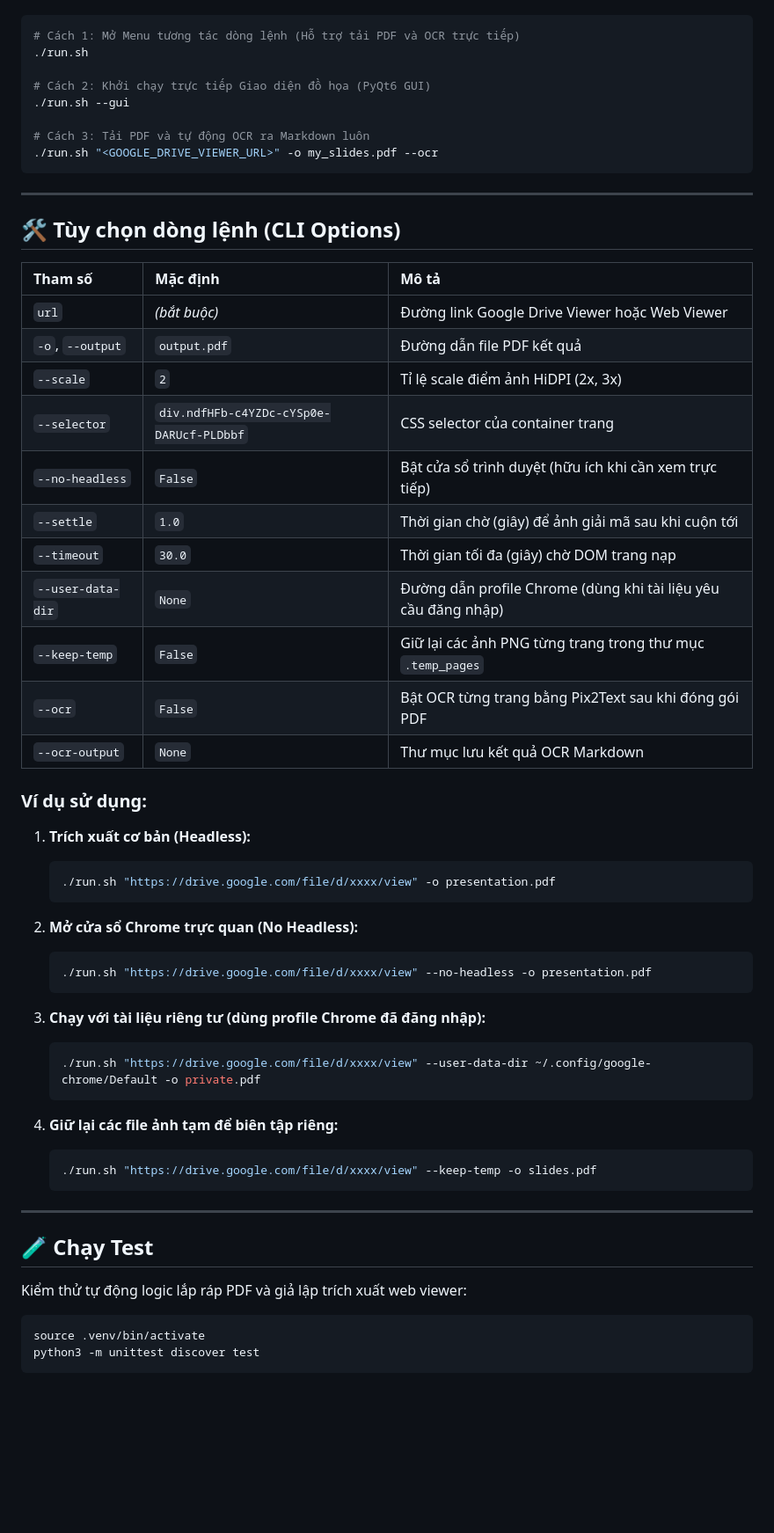
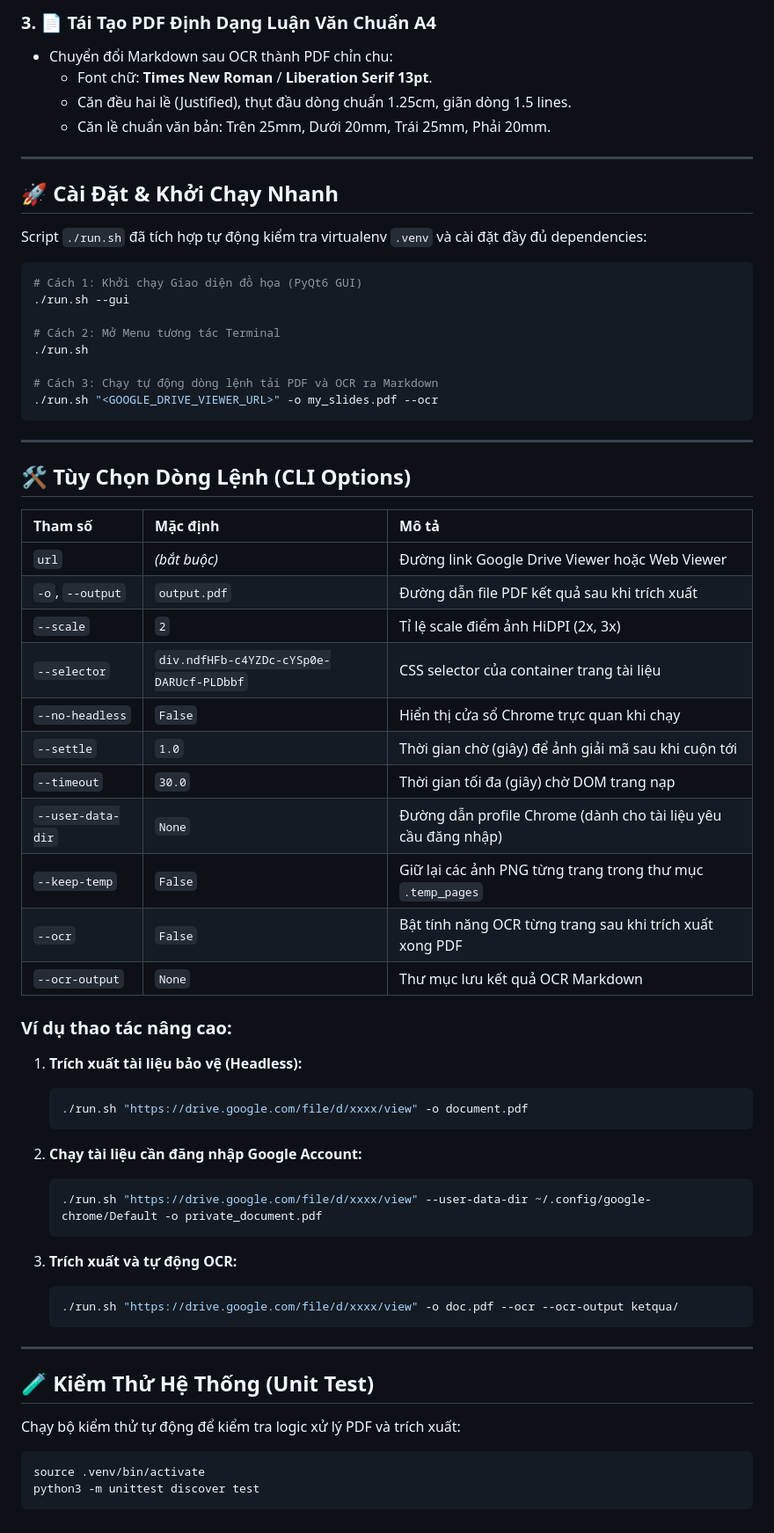
Before and after one commit to luutronghieu-2307/OCR_PDF_LITE_84_85, a Markdown page: README.md, the part around one of its changes. Shown at 88% size. Drawn GitHub-style; blank space fills up the shorter version.

````diff
--- a/README.md
+++ b/README.md
@@ -28,60 +35,66 @@ Chỉ cần chạy `./run.sh`, script sẽ tự động tạo virtualenv `.venv`
+### 3. 📄 Tái Tạo PDF Định Dạng Luận Văn Chuẩn A4
+- Chuyển đổi Markdown sau OCR thành PDF chỉn chu:
+  - Font chữ: **Times New Roman** / **Liberation Serif 13pt**.
+  - Căn đều hai lề (Justified), thụt đầu dòng chuẩn 1.25cm, giãn dòng 1.5 lines.
+  - Căn lề chuẩn văn bản: Trên 25mm, Dưới 20mm, Trái 25mm, Phải 20mm.
+
+---
+
+## 🚀 Cài Đặt & Khởi Chạy Nhanh
+
+Script `./run.sh` đã tích hợp tự động kiểm tra virtualenv `.venv` và cài đặt đầy đủ dependencies:
 
 ```bash
-# Cách 1: Mở Menu tương tác dòng lệnh (Hỗ trợ tải PDF và OCR trực tiếp)
+# Cách 1: Khởi chạy Giao diện đồ họa (PyQt6 GUI)
+./run.sh --gui
+
+# Cách 2: Mở Menu tương tác Terminal
 ./run.sh
 
-# Cách 2: Khởi chạy trực tiếp Giao diện đồ họa (PyQt6 GUI)
-./run.sh --gui
-
-# Cách 3: Tải PDF và tự động OCR ra Markdown luôn
+# Cách 3: Chạy tự động dòng lệnh tải PDF và OCR ra Markdown
 ./run.sh "<GOOGLE_DRIVE_VIEWER_URL>" -o my_slides.pdf --ocr
 ```
 
 ---
 
-## 🛠️ Tùy chọn dòng lệnh (CLI Options)
+## 🛠️ Tùy Chọn Dòng Lệnh (CLI Options)
 
 | Tham số | Mặc định | Mô tả |
 | :--- | :--- | :--- |
 | `url` | *(bắt buộc)* | Đường link Google Drive Viewer hoặc Web Viewer |
-| `-o`, `--output` | `output.pdf` | Đường dẫn file PDF kết quả |
+| `-o`, `--output` | `output.pdf` | Đường dẫn file PDF kết quả sau khi trích xuất |
 | `--scale` | `2` | Tỉ lệ scale điểm ảnh HiDPI (2x, 3x) |
-| `--selector` | `div.ndfHFb-c4YZDc-cYSp0e-DARUcf-PLDbbf` | CSS selector của container trang |
-| `--no-headless` | `False` | Bật cửa sổ trình duyệt (hữu ích khi cần xem trực tiếp) |
+| `--selector` | `div.ndfHFb-c4YZDc-cYSp0e-DARUcf-PLDbbf` | CSS selector của container trang tài liệu |
+| `--no-headless` | `False` | Hiển thị cửa sổ Chrome trực quan khi chạy |
 | `--settle` | `1.0` | Thời gian chờ (giây) để ảnh giải mã sau khi cuộn tới |
 | `--timeout` | `30.0` | Thời gian tối đa (giây) chờ DOM trang nạp |
-| `--user-data-dir` | `None` | Đường dẫn profile Chrome (dùng khi tài liệu yêu cầu đăng nhập) |
+| `--user-data-dir` | `None` | Đường dẫn profile Chrome (dành cho tài liệu yêu cầu đăng nhập) |
 | `--keep-temp` | `False` | Giữ lại các ảnh PNG từng trang trong thư mục `.temp_pages` |
-| `--ocr` | `False` | Bật OCR từng trang bằng Pix2Text sau khi đóng gói PDF |
+| `--ocr` | `False` | Bật tính năng OCR từng trang sau khi trích xuất xong PDF |
 | `--ocr-output` | `None` | Thư mục lưu kết quả OCR Markdown |
 
-### Ví dụ sử dụng:
+### Ví dụ thao tác nâng cao:
 
-1. **Trích xuất cơ bản (Headless):**
+1. **Trích xuất tài liệu bảo vệ (Headless):**
    ```bash
-   ./run.sh "https://drive.google.com/file/d/xxxx/view" -o presentation.pdf
+   ./run.sh "https://drive.google.com/file/d/xxxx/view" -o document.pdf
    ```
 
-2. **Mở cửa sổ Chrome trực quan (No Headless):**
+2. **Chạy tài liệu cần đăng nhập Google Account:**
    ```bash
-   ./run.sh "https://drive.google.com/file/d/xxxx/view" --no-headless -o presentation.pdf
+   ./run.sh "https://drive.google.com/file/d/xxxx/view" --user-data-dir ~/.config/google-chrome/Default -o private_document.pdf
    ```
 
-3. **Chạy với tài liệu riêng tư (dùng profile Chrome đã đăng nhập):**
+3. **Trích xuất và tự động OCR:**
    ```bash
-   ./run.sh "https://drive.google.com/file/d/xxxx/view" --user-data-dir ~/.config/google-chrome/Default -o private.pdf
-   ```
-
-4. **Giữ lại các file ảnh tạm để biên tập riêng:**
-   ```bash
-   ./run.sh "https://drive.google.com/file/d/xxxx/view" --keep-temp -o slides.pdf
+   ./run.sh "https://drive.google.com/file/d/xxxx/view" -o doc.pdf --ocr --ocr-output ketqua/
    ```
 
 ---
 
-## 🧪 Chạy Test
+## 🧪 Kiểm Thử Hệ Thống (Unit Test)
 
-Kiểm thử tự động logic lắp ráp PDF và giả lập trích xuất web viewer:
+Chạy bộ kiểm thử tự động để kiểm tra logic xử lý PDF và trích xuất:
 
 ```bash
 source .venv/bin/activate
````
Also changed, not shown: other parts of README.md (+25 -18 lines), docs/images/ocr_reconstructed_result.png (added), docs/images/original_scan.jpg (added), 1 other file.
